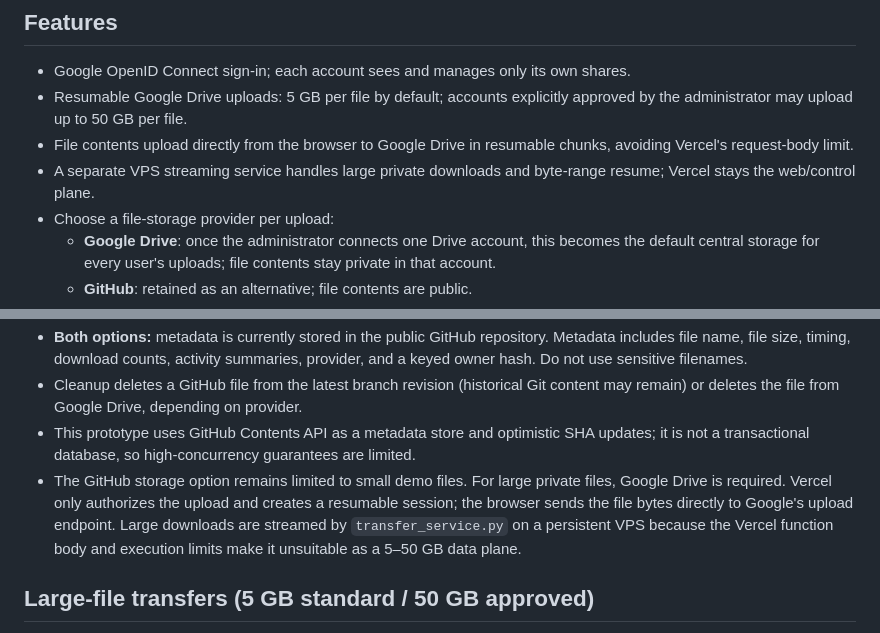
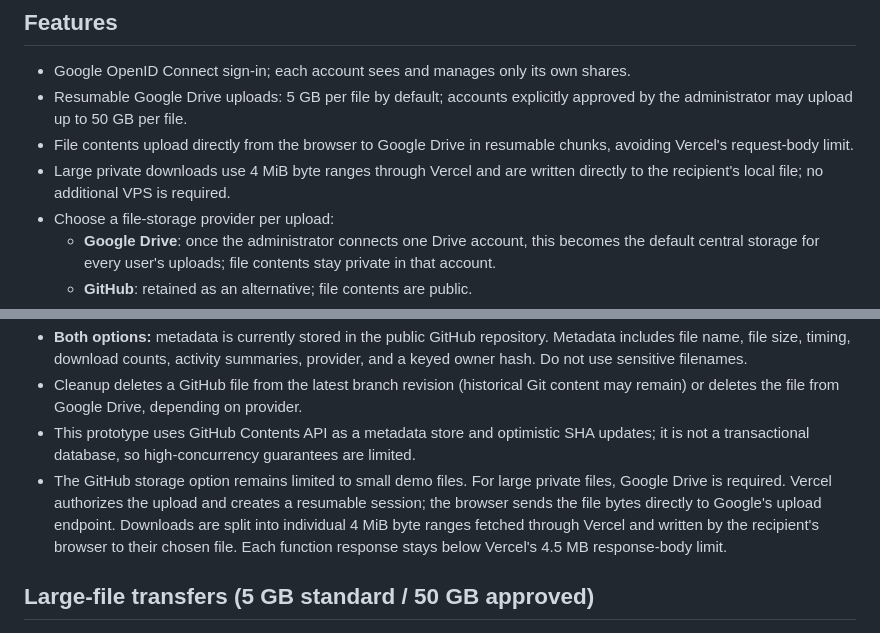
Before and after one commit to Darshan-U-P/QuickShare-Cloud, a Markdown page: README.md, 2 parts joined by grey strips. Drawn GitHub-style.

Commit message:
Remove outdated VPS references from QuickShare documentation

```diff
--- a/README.md
+++ b/README.md
@@ -7,7 +7,7 @@ A zero-extra-service-cost cloud computing mini-project: QR-code file sharing hos
 - Google OpenID Connect sign-in; each account sees and manages only its own shares.
 - Resumable Google Drive uploads: 5 GB per file by default; accounts explicitly approved by the administrator may upload up to 50 GB per file.
 - File contents upload directly from the browser to Google Drive in resumable chunks, avoiding Vercel's request-body limit.
-- A separate VPS streaming service handles large private downloads and byte-range resume; Vercel stays the web/control plane.
+- Large private downloads use 4 MiB byte ranges through Vercel and are written directly to the recipient's local file; no additional VPS is required.
 - Choose a file-storage provider per upload:
   - **Google Drive**: once the administrator connects one Drive account, this becomes the default central storage for every user's uploads; file contents stay private in that account.
   - **GitHub**: retained as an alternative; file contents are public.
@@ -64,7 +64,7 @@ The Drive selector is enabled only when `GOOGLE_CLIENT_ID`, `GOOGLE_CLIENT_SECRE
 - **Both options:** metadata is currently stored in the public GitHub repository. Metadata includes file name, file size, timing, download counts, activity summaries, provider, and a keyed owner hash. Do not use sensitive filenames.
 - Cleanup deletes a GitHub file from the latest branch revision (historical Git content may remain) or deletes the file from Google Drive, depending on provider.
 - This prototype uses GitHub Contents API as a metadata store and optimistic SHA updates; it is not a transactional database, so high-concurrency guarantees are limited.
-- The GitHub storage option remains limited to small demo files. For large private files, Google Drive is required. Vercel only authorizes the upload and creates a resumable session; the browser sends the file bytes directly to Google's upload endpoint. Large downloads are streamed by `transfer_service.py` on a persistent VPS because the Vercel function body and execution limits make it unsuitable as a 5–50 GB data plane.
+- The GitHub storage option remains limited to small demo files. For large private files, Google Drive is required. Vercel authorizes the upload and creates a resumable session; the browser sends the file bytes directly to Google's upload endpoint. Downloads are split into individual 4 MiB byte ranges fetched through Vercel and written by the recipient's browser to their chosen file. Each function response stays below Vercel's 4.5 MB response-body limit.
 
 ## Large-file transfers (5 GB standard / 50 GB approved)
 
```
